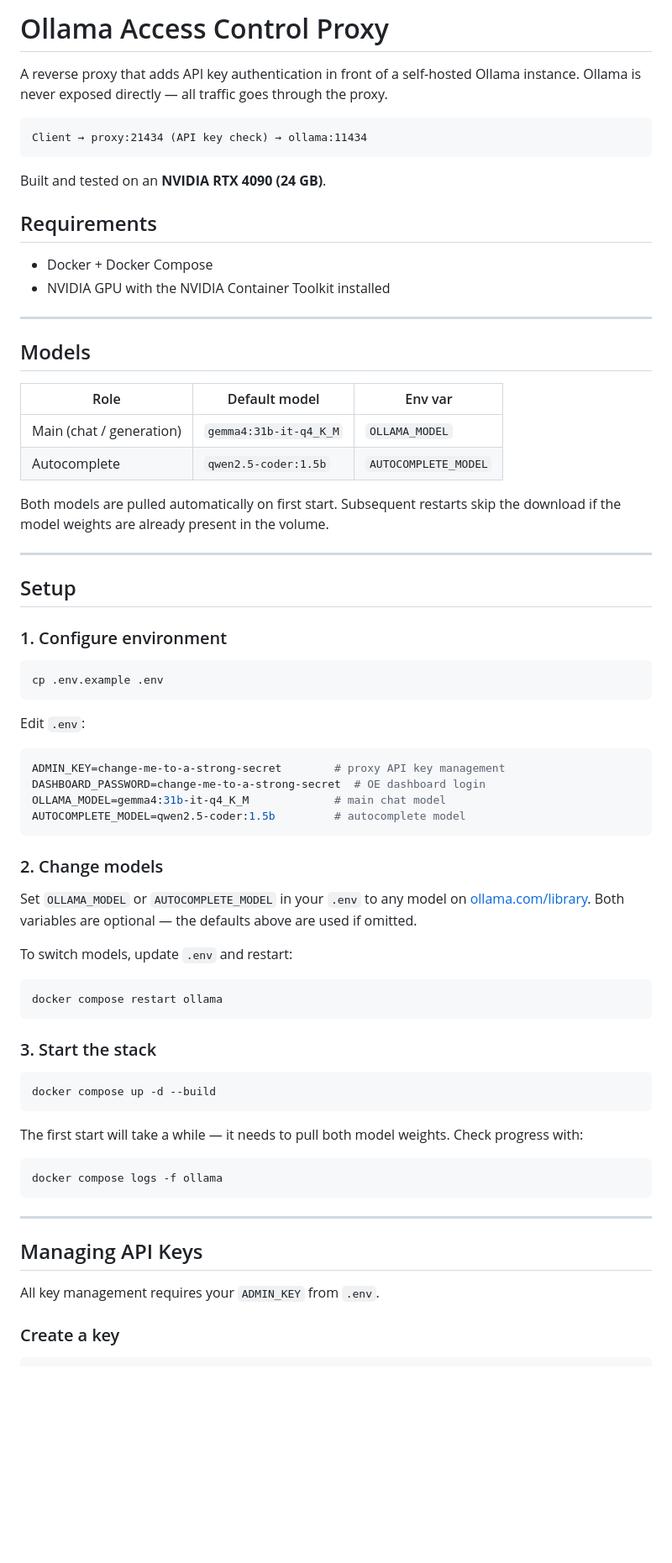
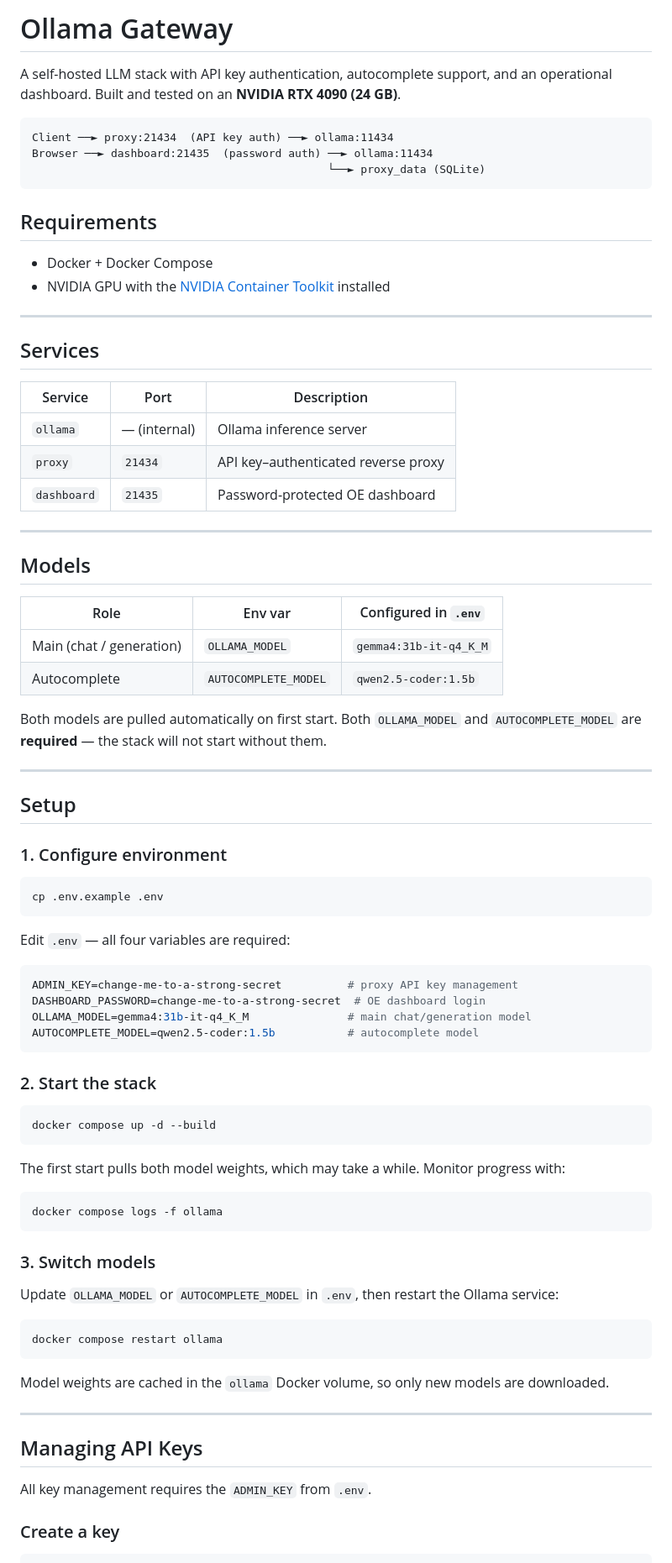
Before and after one commit to I-Sheng/ollama-gateway, a Markdown page: README.md, the part around one of its changes. Shown at 84% size. GitHub-like rendering; blank space fills up the shorter version.

Commit message:
docs: update README and add INTEGRATIONS guide

````diff
--- a/README.md
+++ b/README.md
@@ -1,28 +1,38 @@
-# Ollama Access Control Proxy
+# Ollama Gateway
 
-A reverse proxy that adds API key authentication in front of a self-hosted Ollama instance. Ollama is never exposed directly — all traffic goes through the proxy.
+A self-hosted LLM stack with API key authentication, autocomplete support, and an operational dashboard. Built and tested on an **NVIDIA RTX 4090 (24 GB)**.
 
 ```
-Client → proxy:21434 (API key check) → ollama:11434
+Client ──► proxy:21434  (API key auth) ──► ollama:11434
+Browser ──► dashboard:21435  (password auth) ──► ollama:11434
+                                             └──► proxy_data (SQLite)
 ```
-
-Built and tested on an **NVIDIA RTX 4090 (24 GB)**.
 
 ## Requirements
 
 - Docker + Docker Compose
-- NVIDIA GPU with the NVIDIA Container Toolkit installed
+- NVIDIA GPU with the [NVIDIA Container Toolkit](https://docs.nvidia.com/datacenter/cloud-native/container-toolkit/install-guide.html) installed
+
+---
+
+## Services
+
+| Service | Port | Description |
+|---|---|---|
+| `ollama` | — (internal) | Ollama inference server |
+| `proxy` | `21434` | API key–authenticated reverse proxy |
+| `dashboard` | `21435` | Password-protected OE dashboard |
 
 ---
 
 ## Models
 
-| Role | Default model | Env var |
+| Role | Env var | Configured in `.env` |
 |---|---|---|
-| Main (chat / generation) | `gemma4:31b-it-q4_K_M` | `OLLAMA_MODEL` |
-| Autocomplete | `qwen2.5-coder:1.5b` | `AUTOCOMPLETE_MODEL` |
+| Main (chat / generation) | `OLLAMA_MODEL` | `gemma4:31b-it-q4_K_M` |
+| Autocomplete | `AUTOCOMPLETE_MODEL` | `qwen2.5-coder:1.5b` |
 
-Both models are pulled automatically on first start. Subsequent restarts skip the download if the model weights are already present in the volume.
+Both models are pulled automatically on first start. Both `OLLAMA_MODEL` and `AUTOCOMPLETE_MODEL` are **required** — the stack will not start without them.
 
 ---
 
@@ -34,42 +44,42 @@ Both models are pulled automatically on first start. Subsequent restarts skip th
 cp .env.example .env
 ```
 
-Edit `.env`:
+Edit `.env` — all four variables are required:
 
 ```env
-ADMIN_KEY=change-me-to-a-strong-secret        # proxy API key management
+ADMIN_KEY=change-me-to-a-strong-secret          # proxy API key management
 DASHBOARD_PASSWORD=change-me-to-a-strong-secret  # OE dashboard login
-OLLAMA_MODEL=gemma4:31b-it-q4_K_M             # main chat model
-AUTOCOMPLETE_MODEL=qwen2.5-coder:1.5b         # autocomplete model
+OLLAMA_MODEL=gemma4:31b-it-q4_K_M               # main chat/generation model
+AUTOCOMPLETE_MODEL=qwen2.5-coder:1.5b           # autocomplete model
 ```
 
-### 2. Change models
+### 2. Start the stack
 
-Set `OLLAMA_MODEL` or `AUTOCOMPLETE_MODEL` in your `.env` to any model on [ollama.com/library](https://ollama.com/library). Both variables are optional — the defaults above are used if omitted.
+```bash
+docker compose up -d --build
+```
 
-To switch models, update `.env` and restart:
+The first start pulls both model weights, which may take a while. Monitor progress with:
+
+```bash
+docker compose logs -f ollama
+```
+
+### 3. Switch models
+
+Update `OLLAMA_MODEL` or `AUTOCOMPLETE_MODEL` in `.env`, then restart the Ollama service:
 
 ```bash
 docker compose restart ollama
 ```
 
-### 3. Start the stack
-
-```bash
-docker compose up -d --build
-```
-
-The first start will take a while — it needs to pull both model weights. Check progress with:
-
-```bash
-docker compose logs -f ollama
-```
+Model weights are cached in the `ollama` Docker volume, so only new models are downloaded.
 
 ---
 
 ## Managing API Keys
 
-All key management requires your `ADMIN_KEY` from `.env`.
+All key management requires the `ADMIN_KEY` from `.env`.
 
 ### Create a key
 
````
Also changed, not shown: other parts of README.md (+33 -23 lines), INTEGRATIONS.md (added, +244 -0 lines).
